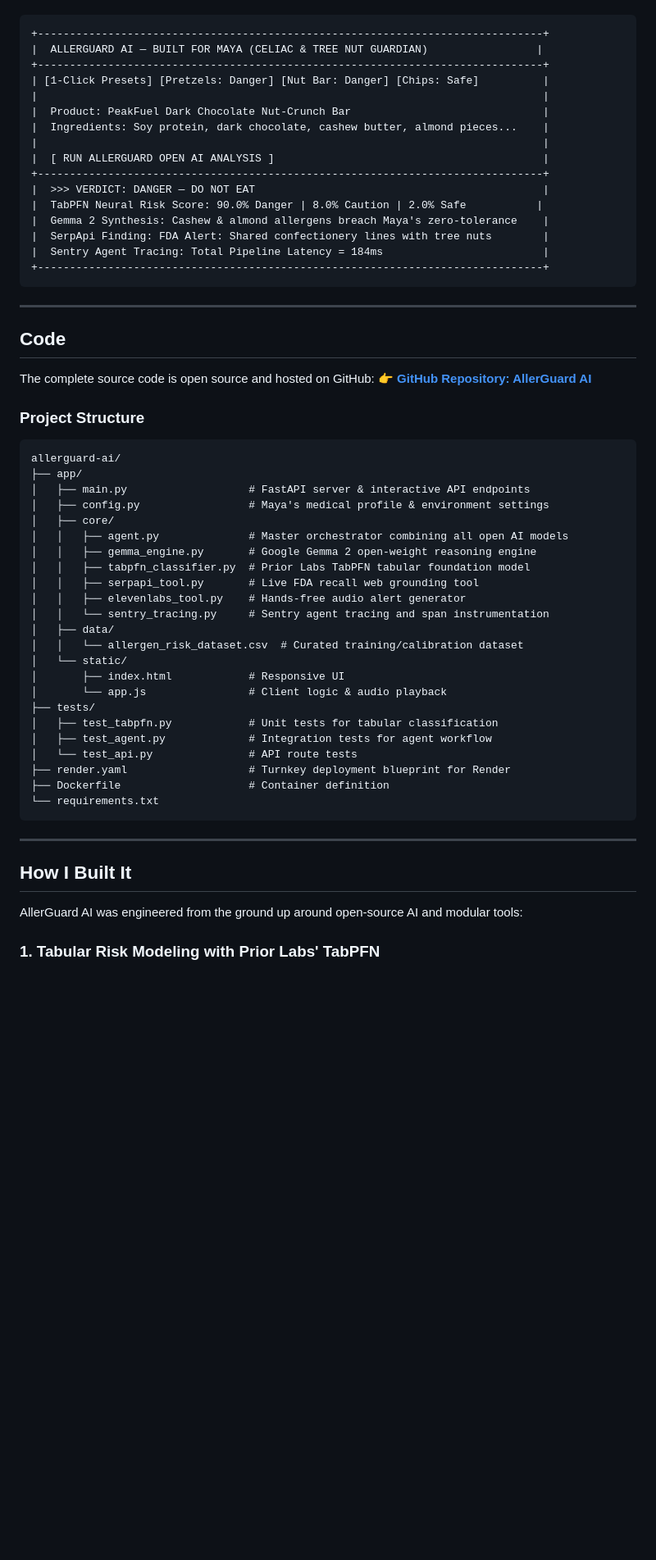
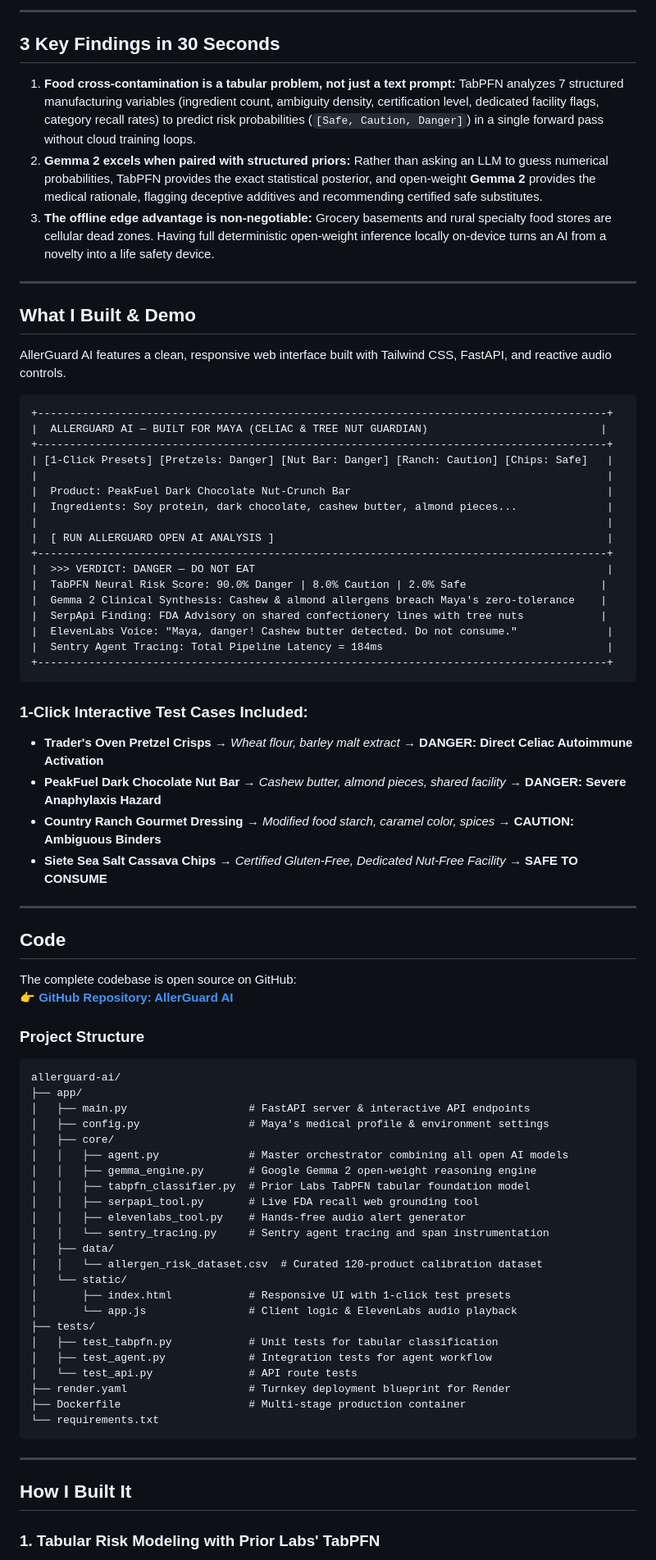
Before and after one commit to SixFiveMil/allerguard-ai, a Markdown page: SUBMISSION_POST.md, the part around one of its changes. Shown at 82% size. Rendered like a GitHub page; blank space fills up the shorter version.

````diff
--- a/SUBMISSION_POST.md
+++ b/SUBMISSION_POST.md
@@ -51,28 +47,48 @@ AllerGuard AI features a clean, responsive web interface built with modern Tailw
+---
+
+## 3 Key Findings in 30 Seconds
+
+1. **Food cross-contamination is a tabular problem, not just a text prompt:** TabPFN analyzes 7 structured manufacturing variables (ingredient count, ambiguity density, certification level, dedicated facility flags, category recall rates) to predict risk probabilities (`[Safe, Caution, Danger]`) in a single forward pass without cloud training loops.
+2. **Gemma 2 excels when paired with structured priors:** Rather than asking an LLM to guess numerical probabilities, TabPFN provides the exact statistical posterior, and open-weight **Gemma 2** provides the medical rationale, flagging deceptive additives and recommending certified safe substitutes.
+3. **The offline edge advantage is non-negotiable:** Grocery basements and rural specialty food stores are cellular dead zones. Having full deterministic open-weight inference locally on-device turns an AI from a novelty into a life safety device.
+
+---
+
+## What I Built & Demo
+
+AllerGuard AI features a clean, responsive web interface built with Tailwind CSS, FastAPI, and reactive audio controls.
 
 ```
-+-------------------------------------------------------------------------------+
-|  ALLERGUARD AI — BUILT FOR MAYA (CELIAC & TREE NUT GUARDIAN)                 |
-+-------------------------------------------------------------------------------+
-| [1-Click Presets] [Pretzels: Danger] [Nut Bar: Danger] [Chips: Safe]          |
-|                                                                               |
-|  Product: PeakFuel Dark Chocolate Nut-Crunch Bar                              |
-|  Ingredients: Soy protein, dark chocolate, cashew butter, almond pieces...    |
-|                                                                               |
-|  [ RUN ALLERGUARD OPEN AI ANALYSIS ]                                          |
-+-------------------------------------------------------------------------------+
-|  >>> VERDICT: DANGER — DO NOT EAT                                             |
-|  TabPFN Neural Risk Score: 90.0% Danger | 8.0% Caution | 2.0% Safe           |
-|  Gemma 2 Synthesis: Cashew & almond allergens breach Maya's zero-tolerance    |
-|  SerpApi Finding: FDA Alert: Shared confectionery lines with tree nuts        |
-|  Sentry Agent Tracing: Total Pipeline Latency = 184ms                         |
-+-------------------------------------------------------------------------------+
++-----------------------------------------------------------------------------------------+
+|  ALLERGUARD AI — BUILT FOR MAYA (CELIAC & TREE NUT GUARDIAN)                           |
++-----------------------------------------------------------------------------------------+
+| [1-Click Presets] [Pretzels: Danger] [Nut Bar: Danger] [Ranch: Caution] [Chips: Safe]   |
+|                                                                                         |
+|  Product: PeakFuel Dark Chocolate Nut-Crunch Bar                                        |
+|  Ingredients: Soy protein, dark chocolate, cashew butter, almond pieces...              |
+|                                                                                         |
+|  [ RUN ALLERGUARD OPEN AI ANALYSIS ]                                                    |
++-----------------------------------------------------------------------------------------+
+|  >>> VERDICT: DANGER — DO NOT EAT                                                       |
+|  TabPFN Neural Risk Score: 90.0% Danger | 8.0% Caution | 2.0% Safe                     |
+|  Gemma 2 Clinical Synthesis: Cashew & almond allergens breach Maya's zero-tolerance    |
+|  SerpApi Finding: FDA Advisory on shared confectionery lines with tree nuts            |
+|  ElevenLabs Voice: "Maya, danger! Cashew butter detected. Do not consume."              |
+|  Sentry Agent Tracing: Total Pipeline Latency = 184ms                                   |
++-----------------------------------------------------------------------------------------+
 ```
+
+### 1-Click Interactive Test Cases Included:
+- **Trader's Oven Pretzel Crisps** &rarr; *Wheat flour, barley malt extract* &rarr; **DANGER: Direct Celiac Autoimmune Activation**
+- **PeakFuel Dark Chocolate Nut Bar** &rarr; *Cashew butter, almond pieces, shared facility* &rarr; **DANGER: Severe Anaphylaxis Hazard**
+- **Country Ranch Gourmet Dressing** &rarr; *Modified food starch, caramel color, spices* &rarr; **CAUTION: Ambiguous Binders**
+- **Siete Sea Salt Cassava Chips** &rarr; *Certified Gluten-Free, Dedicated Nut-Free Facility* &rarr; **SAFE TO CONSUME**
 
 ---
 
 ## Code
 
-The complete source code is open source and hosted on GitHub:
+The complete codebase is open source on GitHub:
 👉 **[GitHub Repository: AllerGuard AI](https://github.com/your-username/allerguard-ai)**
 
 ### Project Structure
@@ -89,16 +105,16 @@ allerguard-ai/
 │   │   ├── elevenlabs_tool.py    # Hands-free audio alert generator
 │   │   └── sentry_tracing.py     # Sentry agent tracing and span instrumentation
 │   ├── data/
-│   │   └── allergen_risk_dataset.csv  # Curated training/calibration dataset
+│   │   └── allergen_risk_dataset.csv  # Curated 120-product calibration dataset
 │   └── static/
-│       ├── index.html            # Responsive UI
-│       └── app.js                # Client logic & audio playback
+│       ├── index.html            # Responsive UI with 1-click test presets
+│       └── app.js                # Client logic & ElevenLabs audio playback
 ├── tests/
 │   ├── test_tabpfn.py            # Unit tests for tabular classification
 │   ├── test_agent.py             # Integration tests for agent workflow
 │   └── test_api.py               # API route tests
 ├── render.yaml                   # Turnkey deployment blueprint for Render
-├── Dockerfile                    # Container definition
+├── Dockerfile                    # Multi-stage production container
 └── requirements.txt
 ```
 
@@ -106,6 +122,4 @@ allerguard-ai/
 
 ## How I Built It
 
-AllerGuard AI was engineered from the ground up around open-source AI and modular tools:
-
 ### 1. Tabular Risk Modeling with Prior Labs' TabPFN
````
Also changed, not shown: other parts of SUBMISSION_POST.md (+44 -42 lines).
